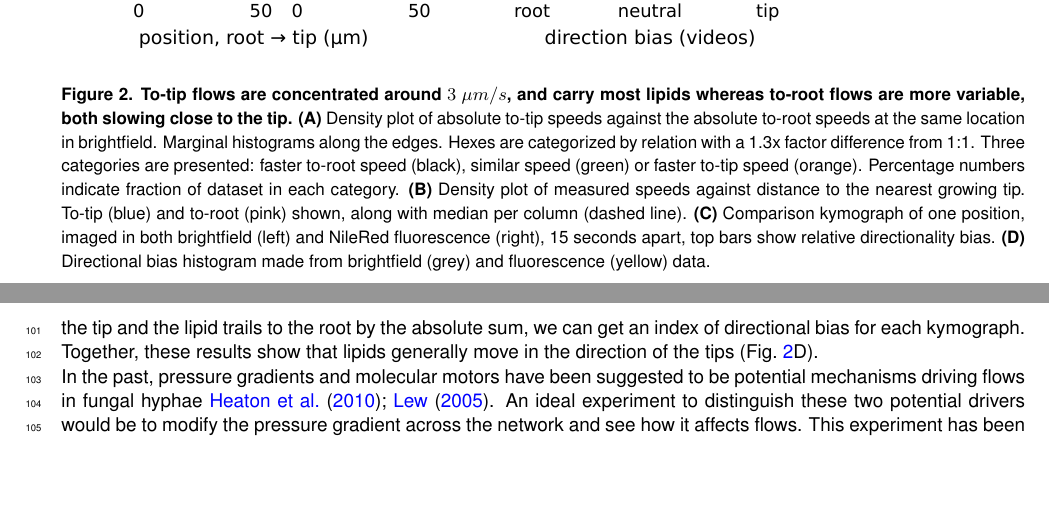
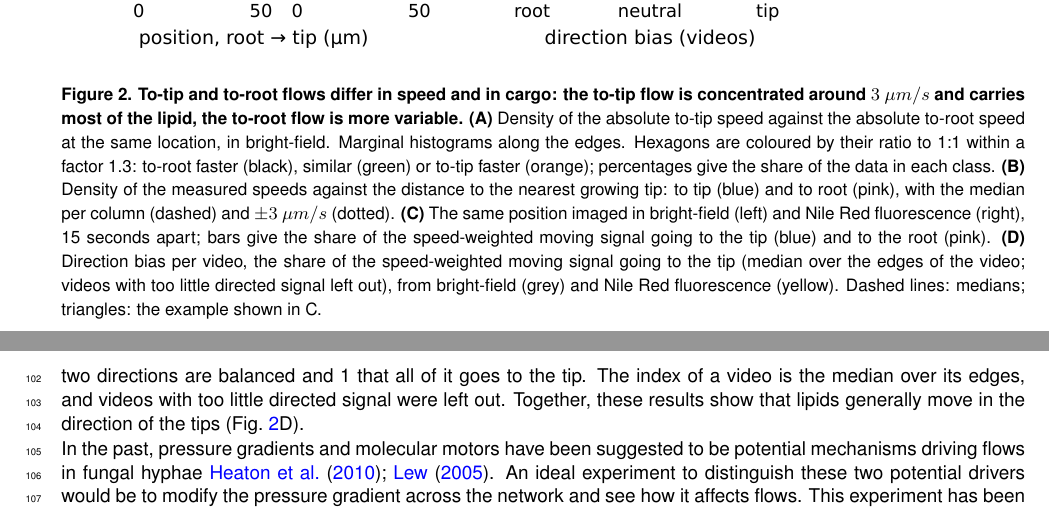
Before and after one commit to Staalduine/AMF_Transport, a LaTeX document (00_Article_Merge.tex, which reads 01_Article_MainText.tex): two parts of pages 4 and 5 of 26, joined at a grey line, cut so that both start at the same text, the shorter picture padded with empty space. Compiled offline with pdfLaTeX.

Commit message:
Results: Fig 2 caption follows the main argument (definitions from fig2.py), lipid direction-bias index as in the figure, Peclet sentence for ballistic movement, repeated speed sentence cut
Co-Authored-By: Claude Sonnet 5.5 <noreply@anthropic.com>

```diff
--- a/01_Article_MainText.tex
+++ b/01_Article_MainText.tex
@@ -63,13 +63,13 @@ While speed of movement in the to-tip direction was mostly constant in space and
 \begin{figure}
  \centering
  \includegraphics[width=\textwidth]{figures/Figure_2_v2.pdf}
- \caption{\textbf{To-tip flows are concentrated around $3 ~\mu m /s$, and carry most lipids whereas to-root flows are more variable, both slowing close to the tip.} \textbf{(A)} Density plot of absolute to-tip speeds against the absolute to-root speeds at the same location in brightfield. Marginal histograms along the edges. Hexes are categorized by relation with a 1.3x factor difference from 1:1. Three categories are presented: faster to-root speed (black), similar speed (green) or faster to-tip speed (orange). Percentage numbers indicate fraction of dataset in each category. \textbf{(B)} Density plot of measured speeds against distance to the nearest growing tip. To-tip (blue) and to-root (pink) shown, along with median per column (dashed line). \textbf{(C)} Comparison kymograph of one position, imaged in both brightfield (left) and NileRed fluorescence (right), 15 seconds apart, top bars show relative directionality bias. \textbf{(D)} Directional bias histogram made from brightfield (grey) and fluorescence (yellow) data.}\label{fig:asymmetries}
+ \caption{\textbf{To-tip and to-root flows differ in speed and in cargo: the to-tip flow is concentrated around $3 ~\mu m /s$ and carries most of the lipid, the to-root flow is more variable.} \textbf{(A)} Density of the absolute to-tip speed against the absolute to-root speed at the same location, in bright-field. Marginal histograms along the edges. Hexagons are coloured by their ratio to 1:1 within a factor 1.3: to-root faster (black), similar (green) or to-tip faster (orange); percentages give the share of the data in each class. \textbf{(B)} Density of the measured speeds against the distance to the nearest growing tip: to tip (blue) and to root (pink), with the median per column (dashed) and $\pm 3 ~\mu m/s$ (dotted). \textbf{(C)} The same position imaged in bright-field (left) and Nile Red fluorescence (right), 15 seconds apart; bars give the share of the speed-weighted moving signal going to the tip (blue) and to the root (pink). \textbf{(D)} Direction bias per video, the share of the speed-weighted moving signal going to the tip (median over the edges of the video; videos with too little directed signal left out), from bright-field (grey) and Nile Red fluorescence (yellow). Dashed lines: medians; triangles: the example shown in C.}\label{fig:asymmetries}
 % NOTE (5 Oct, Overleaf comments, L62): Coco: Edit the figure legend around the main argument: different flow mechanisms per direction, with lipids associated with one (peaked distribution, lipid bias, osmotic experiment).
 \end{figure}
 
 We asked if the asymmetry in the directional speeds could be due to the difference in cell components that would be moving in the two directions, which could inform the mechanism of movement. We stained neutral lipids with Nile Red fluorescent dye~\cite{bago_tracking_2002} and imaged the same positions with both bright-field and fluorescence setups (Fig.~\ref{fig:asymmetries}C, D). At this temporal and spatial scale, there is no evidence of lipid particles randomly switching direction as in a random walk underlying diffusive motion (Fig.~\ref{fig:asymmetries}D). Also, we observed that lipids were moving at speeds close to $3 ~\mu m/s$ which corresponded to the speed observed in bright-field in that direction (SI Fig. TODO).
 % In general, lipid velocities agree with what is measured in bright-field, with the exception of some tip-to-root videos, where they appear to go slower than the measured speed in bright-field (Fig \ref{fig:hyphal_profiling}e).
-By comparing bright-field and fluorescence videos in an opto-split setup, it is clear that only a subset of trails visible in bright-field kymographs appear also in the fluorescence version (Fig.~\ref{fig:asymmetries}C, D). We set out to find whether there was a directional bias in the movement of lipids. By dividing the difference between the pixel counts of the lipid trails to the tip and the lipid trails to the root by the absolute sum, we can get an index of directional bias  for each kymograph. Together, these results show that lipids generally move in the direction of the tips (Fig.~\ref{fig:asymmetries}D).
+By comparing bright-field and fluorescence videos in an opto-split setup, it is clear that only a subset of trails visible in bright-field kymographs appear also in the fluorescence version (Fig.~\ref{fig:asymmetries}C, D). We set out to find whether there was a directional bias in the movement of lipids. For each video we took the share of the moving signal, weighted by speed, that travels towards the tip, as an index of directional bias: 0 means that all of it goes to the root, 0.5 that the two directions are balanced and 1 that all of it goes to the tip. The index of a video is the median over its edges, and videos with too little directed signal were left out. Together, these results show that lipids generally move in the direction of the tips (Fig.~\ref{fig:asymmetries}D).
 
 In the past, pressure gradients and molecular motors have been suggested to be potential mechanisms driving flows in fungal hyphae~\cite{heaton_growth-induced_2010,lew_mass_2005}. An ideal experiment to distinguish these two potential drivers would be to modify the pressure gradient across the network and see how it affects flows. This experiment has been done in the past by creating an extracellular osmotic gradient~\cite{lew_mass_2005}. Following a similar approach, we added a drop of dissolved NaCl solution {\color{blue} what concentration?} to the base of the network a few centimeters behind the growing front and imaged near the growth edge (Fig.~\ref{fig:asymmetries}F). We expected that this would create a low turgor pressure within the hyphae at the location of the drop, shifting the pressure gradient within the network, and therefore changing flows internal to the hyphae. We observed that the flow speed in the tip direction was almost unaffected by the addition of the salt solution  (Fig.~\ref{fig:perturbations}G);  fluorescence imaging of the lipids showed that their movement in the tip direction was also unaffected  (SI Fig. ???). By contrast, the flow speed in the root direction was approximately doubled and relaxed soon after.
 % NOTE (5 Oct, Overleaf comments, L69): Simon: Add coloured arrows to recognisable features in both kymographs, plus a histogram of the velocity differences. | Simon: Compare with brightfield, remove the stacked chart, move the time interpretation to SI. Follow-up (22 Aug): to be replaced with an edge-to-edge comparison. | Coco: What is 'this'? Specify the spatial and temporal scales. | Coco: 'Could be more clear I think.' | Coco: Still unsure about the stacked histograms; the 'day bin' is no longer in the main text and should be discussed if it matters. | Coco: The osmotic-drop explanation should be either better explained or made vaguer, depending on how well the mechanism is understood.
```
Also changed, not shown: 01_Article_MainText.tex (6 more changed lines).
